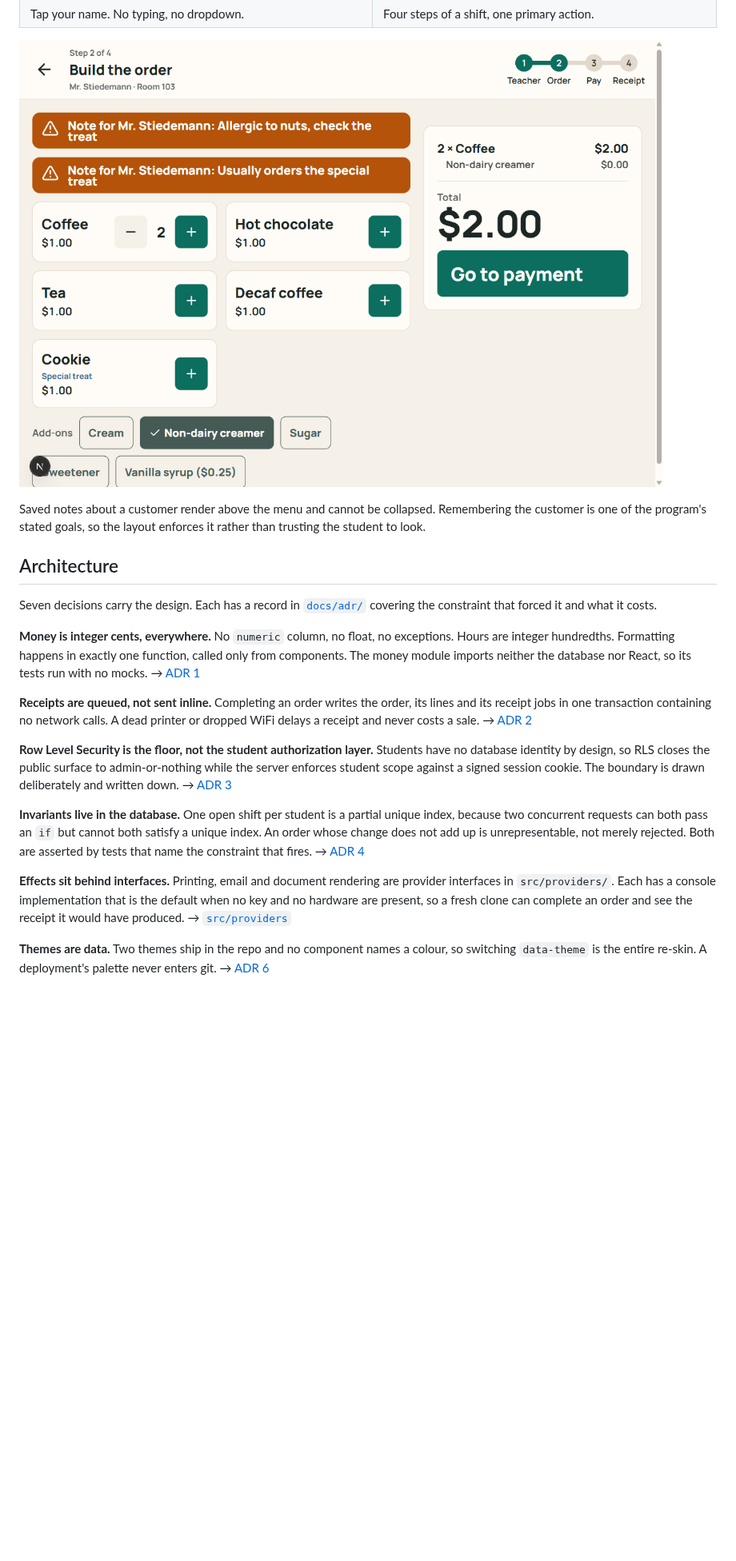
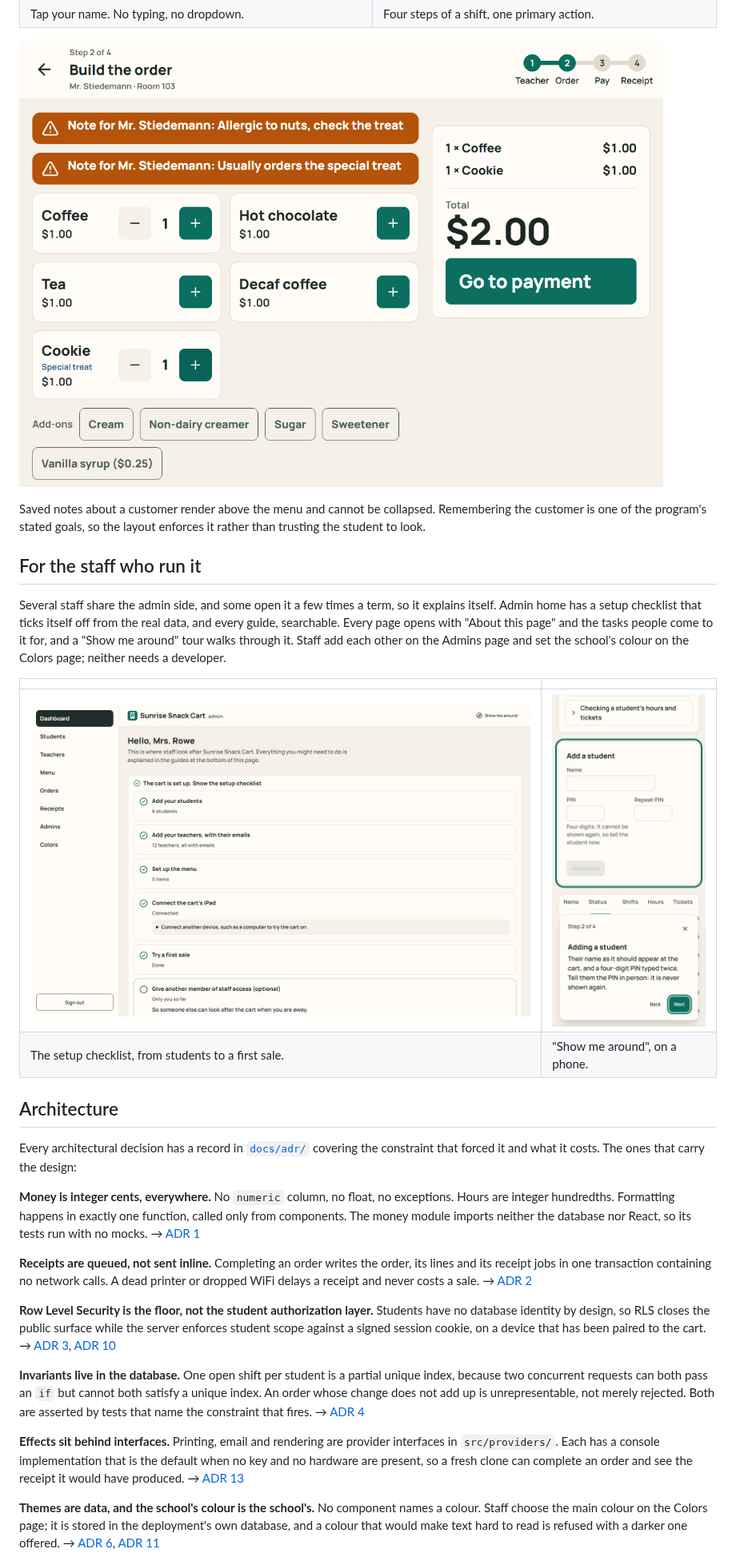
Before and after one commit to colinhendrickson/pocketclerk, a Markdown page: README.md, the part around one of its changes. Shown at 80% size. GitHub-like rendering; pictures changed too: docs/screenshots/admin-home.png (added), docs/screenshots/admin-tour-phone.png (added), docs/screenshots/order-builder.png; blank space fills up the shorter version.

```diff
--- a/README.md
+++ b/README.md
@@ -39,10 +46,24 @@ Saved notes about a customer render above the menu and cannot be collapsed.
 Remembering the customer is one of the program's stated goals, so the layout
 enforces it rather than trusting the student to look.
 
+## For the staff who run it
+
+Several staff share the admin side, and some open it a few times a term, so it
+explains itself. Admin home has a setup checklist that ticks itself off from the
+real data, and every guide, searchable. Every page opens with "About this page"
+and the tasks people come to it for, and a "Show me around" tour walks through
+it. Staff add each other on the Admins page and set the school's colour on the
+Colors page; neither needs a developer.
+
+| | |
+|---|---|
+| ![Admin home](docs/screenshots/admin-home.png) | ![The tour on a phone](docs/screenshots/admin-tour-phone.png) |
+| The setup checklist, from students to a first sale. | "Show me around", on a phone. |
+
 ## Architecture
 
-Seven decisions carry the design. Each has a record in [`docs/adr/`](docs/adr)
-covering the constraint that forced it and what it costs.
+Every architectural decision has a record in [`docs/adr/`](docs/adr) covering the
+constraint that forced it and what it costs. The ones that carry the design:
 
 **Money is integer cents, everywhere.** No `numeric` column, no float, no
 exceptions. Hours are integer hundredths. Formatting happens in exactly one
@@ -57,9 +78,10 @@ dead printer or dropped WiFi delays a receipt and never costs a sale.
 
 **Row Level Security is the floor, not the student authorization layer.**
 Students have no database identity by design, so RLS closes the public surface
-to admin-or-nothing while the server enforces student scope against a signed
-session cookie. The boundary is drawn deliberately and written down.
-→ [ADR 3](docs/adr/0003-rls-and-the-trust-boundary.md)
+while the server enforces student scope against a signed session cookie, on a
+device that has been paired to the cart.
+→ [ADR 3](docs/adr/0003-rls-and-the-trust-boundary.md),
+[ADR 10](docs/adr/0010-device-pairing.md)
 
 **Invariants live in the database.** One open shift per student is a partial
 unique index, because two concurrent requests can both pass an `if` but cannot
@@ -68,14 +90,16 @@ unrepresentable, not merely rejected. Both are asserted by tests that name the
 constraint that fires.
 → [ADR 4](docs/adr/0004-invariants-in-the-database.md)
 
-**Effects sit behind interfaces.** Printing, email and document rendering are
-provider interfaces in `src/providers/`. Each has a console implementation that
-is the default when no key and no hardware are present, so a fresh clone can
-complete an order and see the receipt it would have produced.
-→ [`src/providers`](src/providers)
+**Effects sit behind interfaces.** Printing, email and rendering are provider
+interfaces in `src/providers/`. Each has a console implementation that is the
+default when no key and no hardware are present, so a fresh clone can complete
+an order and see the receipt it would have produced.
+→ [ADR 13](docs/adr/0013-providers-for-every-effect.md)
 
-**Themes are data.** Two themes ship in the repo and no component names a
-colour, so switching `data-theme` is the entire re-skin. A deployment's palette
-never enters git.
-→ [ADR 6](docs/adr/0006-themes-as-data.md)
+**Themes are data, and the school's colour is the school's.** No component names
+a colour. Staff choose the main colour on the Colors page; it is stored in the
+deployment's own database, and a colour that would make text hard to read is
+refused with a darker one offered.
+→ [ADR 6](docs/adr/0006-themes-as-data.md),
+[ADR 11](docs/adr/0011-staff-chosen-main-color.md)
 
```
Also changed, not shown: other parts of README.md (+103 -53 lines), docs/DESIGN.md (+1 -1 lines), docs/screenshots/dashboard.png, docs/screenshots/make-change.png, docs/screenshots/signin.png, 2 other files.
